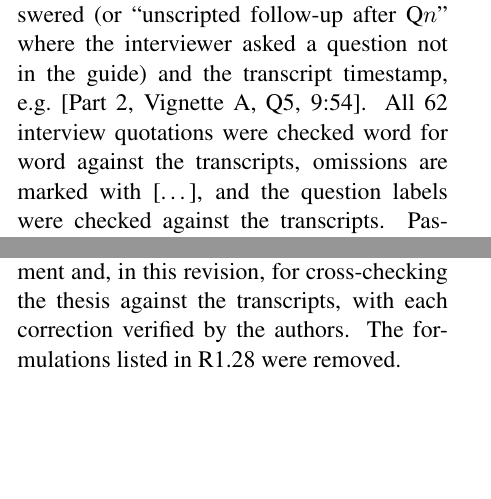
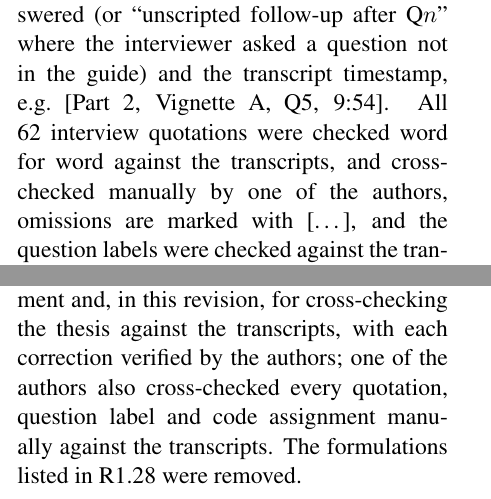
Before and after one commit to onlyyash/rejoinder, a LaTeX document (main.tex): two parts of the columns of pages 5 and 9 of 17, joined at a grey line, cut so that both start at the same text, the shorter picture padded with empty space. Compiled offline with pdfLaTeX.

Commit message:
Note manual cross-check of quotations, labels and codes
Co-Authored-By: Claude Opus 5.5 <noreply@anthropic.com>

```diff
--- a/main.tex
+++ b/main.tex
@@ -202,7 +202,7 @@ R1.19 &
 All quotations completely decontextualized: impossible to tell if Part~1, Part~2, or
 Part~3. Quotations used as if describing real-world behaviour when at least some are
 clearly Vignette A responses. &
-Every quotation now carries a label giving the interview part, the guide question being answered (or ``unscripted follow-up after Q$n$'' where the interviewer asked a question not in the guide) and the transcript timestamp, e.g.\ [Part~2, Vignette~A, Q5, 9:54]. All 62 interview quotations were checked word for word against the transcripts, omissions are marked with {[}\ldots{]}, and the question labels were checked against the transcripts. Passages previously given as paraphrases are now verbatim quotations. Statements from the validation round are quoted directly from the emails in Appendix~C (p.~59) rather than paraphrased. A note at the start of Chapter~4 (p.~26) states that vignette responses represent hypothetical reasoning, not observed behaviour, and real-practice accounts are reported separately from vignette responses (Section~4.2.1 (p.~26)). \\
+Every quotation now carries a label giving the interview part, the guide question being answered (or ``unscripted follow-up after Q$n$'' where the interviewer asked a question not in the guide) and the transcript timestamp, e.g.\ [Part~2, Vignette~A, Q5, 9:54]. All 62 interview quotations were checked word for word against the transcripts, and cross-checked manually by one of the authors, omissions are marked with {[}\ldots{]}, and the question labels were checked against the transcripts. Passages previously given as paraphrases are now verbatim quotations. Statements from the validation round are quoted directly from the emails in Appendix~C (p.~59) rather than paraphrased. A note at the start of Chapter~4 (p.~26) states that vignette responses represent hypothetical reasoning, not observed behaviour, and real-practice accounts are reported separately from vignette responses (Section~4.2.1 (p.~26)). \\
 
 R1.20 &
 Case 2: P2's verbatim quotation is heavily edited, changing semantics from a hedged
@@ -281,7 +281,7 @@ The sections of Chapter~4 (p.~26) are named after the research questions they an
 
 R1.36 &
 The writing appears very AI-polished, more a demonstration of tool use than language skills. &
-The use of generative AI is declared in Section~3.8 (p.~25) and in a dedicated Appendix~F (p.~68), which lists each use, how its output was checked and the limits of those checks, including the use of Scopus AI for literature discovery, the use of generative AI tools for language refinement and vignette development and, in this revision, for cross-checking the thesis against the transcripts, with each correction verified by the authors. The formulations listed in R1.28 were removed. \\
+The use of generative AI is declared in Section~3.8 (p.~25) and in a dedicated Appendix~F (p.~68), which lists each use, how its output was checked and the limits of those checks, including the use of Scopus AI for literature discovery, the use of generative AI tools for language refinement and vignette development and, in this revision, for cross-checking the thesis against the transcripts, with each correction verified by the authors; one of the authors also cross-checked every quotation, question label and code assignment manually against the transcripts. The formulations listed in R1.28 were removed. \\
 
 R1.37 &
 Objectives 1--3 overstate what the study does: they imply operationalising biases, reasoning and decision quality, an intervention, observation of planning, and calibration as a process across many conditions. &
```
Also changed, not shown: main.tex (2 more changed lines).
